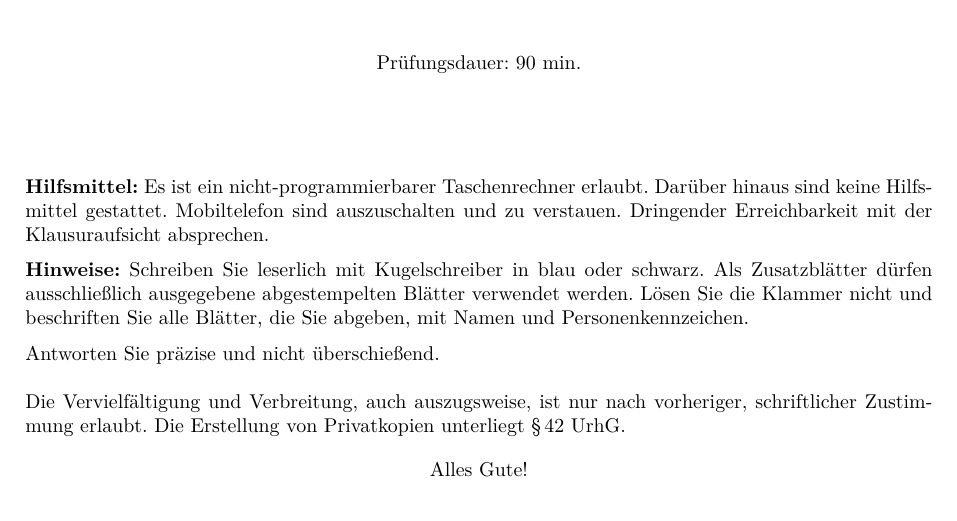
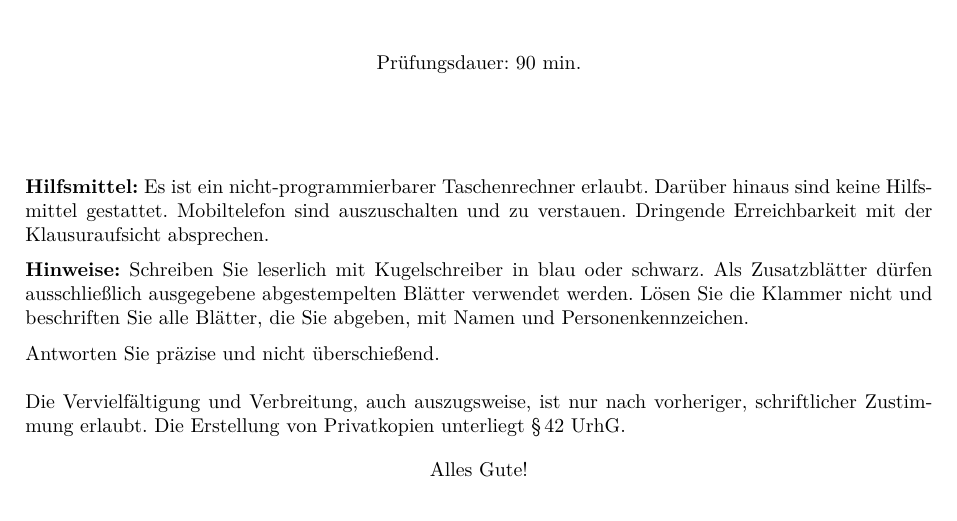
Before and after one commit to shuber2/exsheet, a LaTeX document (exsheet2-demo-klausur.tex): part of page 1 of 4, cut so that both start at the same text. Compiled offline with XeLaTeX.

Commit message:
demo: Spelling

```diff
--- a/exsheet2-demo-klausur.tex
+++ b/exsheet2-demo-klausur.tex
@@ -21,7 +21,7 @@
 \textbf{Hilfsmittel:}
 Es ist ein nicht-programmierbarer Taschenrechner erlaubt. Darüber hinaus sind
 keine Hilfsmittel gestattet. Mobiltelefon sind auszuschalten und zu verstauen.
-Dringender Erreichbarkeit mit der Klausuraufsicht absprechen.
+Dringende Erreichbarkeit mit der Klausuraufsicht absprechen.
 
 \medskip
 
```
